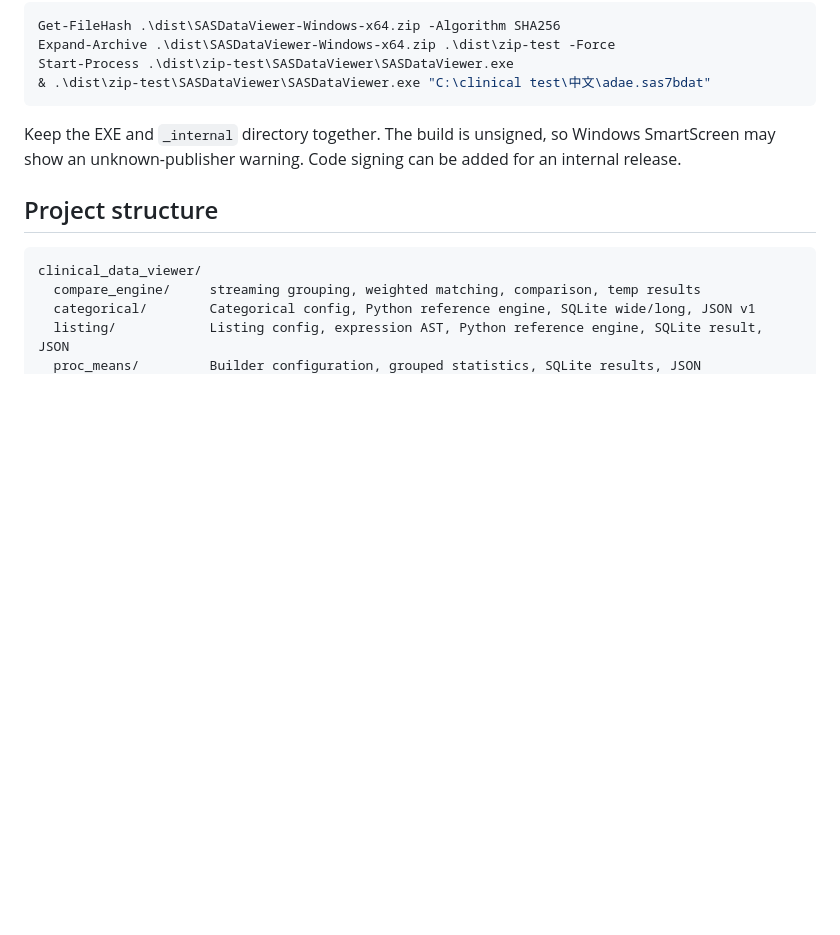
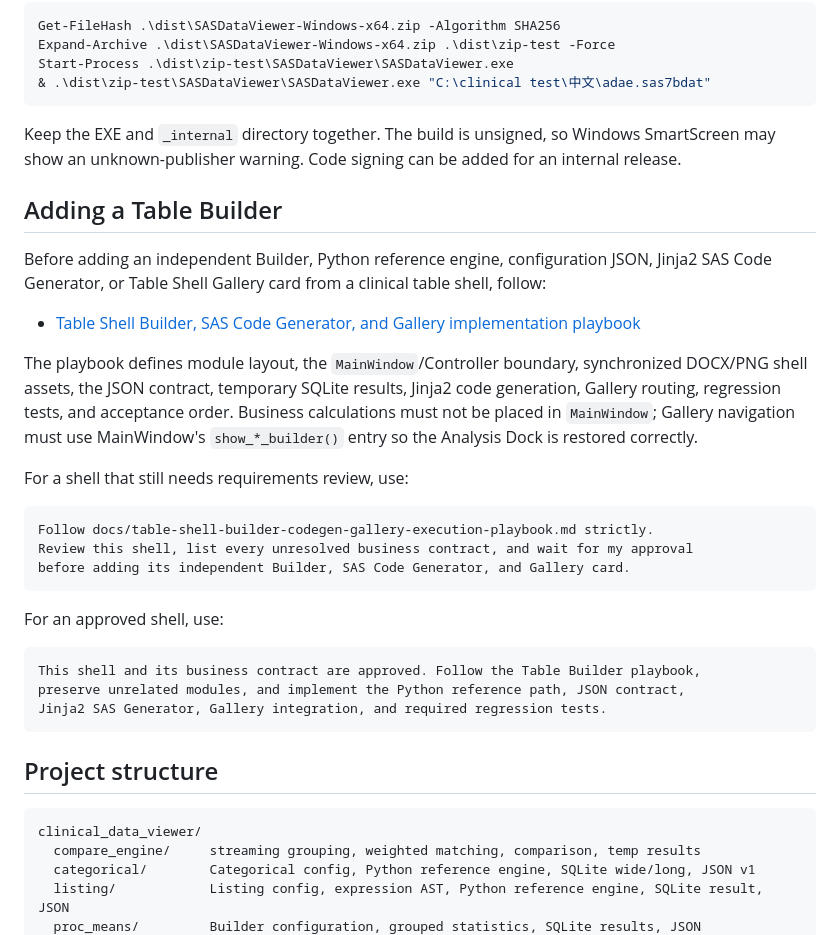
Before and after one commit to Catppl/sas7bdat-viewer, a Markdown page: README.en.md, the part around the change. GitHub-like rendering; blank space fills up the shorter version.

Commit message:
Document table builder implementation playbook

````diff
--- a/README.en.md
+++ b/README.en.md
@@ -359,6 +359,30 @@ Start-Process .\dist\zip-test\SASDataViewer\SASDataViewer.exe
 
 Keep the EXE and `_internal` directory together. The build is unsigned, so Windows SmartScreen may show an unknown-publisher warning. Code signing can be added for an internal release.
 
+## Adding a Table Builder
+
+Before adding an independent Builder, Python reference engine, configuration JSON, Jinja2 SAS Code Generator, or Table Shell Gallery card from a clinical table shell, follow:
+
+- [Table Shell Builder, SAS Code Generator, and Gallery implementation playbook](docs/table-shell-builder-codegen-gallery-execution-playbook.md)
+
+The playbook defines module layout, the `MainWindow`/Controller boundary, synchronized DOCX/PNG shell assets, the JSON contract, temporary SQLite results, Jinja2 code generation, Gallery routing, regression tests, and acceptance order. Business calculations must not be placed in `MainWindow`; Gallery navigation must use MainWindow's `show_*_builder()` entry so the Analysis Dock is restored correctly.
+
+For a shell that still needs requirements review, use:
+
+```text
+Follow docs/table-shell-builder-codegen-gallery-execution-playbook.md strictly.
+Review this shell, list every unresolved business contract, and wait for my approval
+before adding its independent Builder, SAS Code Generator, and Gallery card.
+```
+
+For an approved shell, use:
+
+```text
+This shell and its business contract are approved. Follow the Table Builder playbook,
+preserve unrelated modules, and implement the Python reference path, JSON contract,
+Jinja2 SAS Generator, Gallery integration, and required regression tests.
+```
+
 ## Project structure
 
 ```text
````
Also changed, not shown: README.md (+24 -0 lines).
